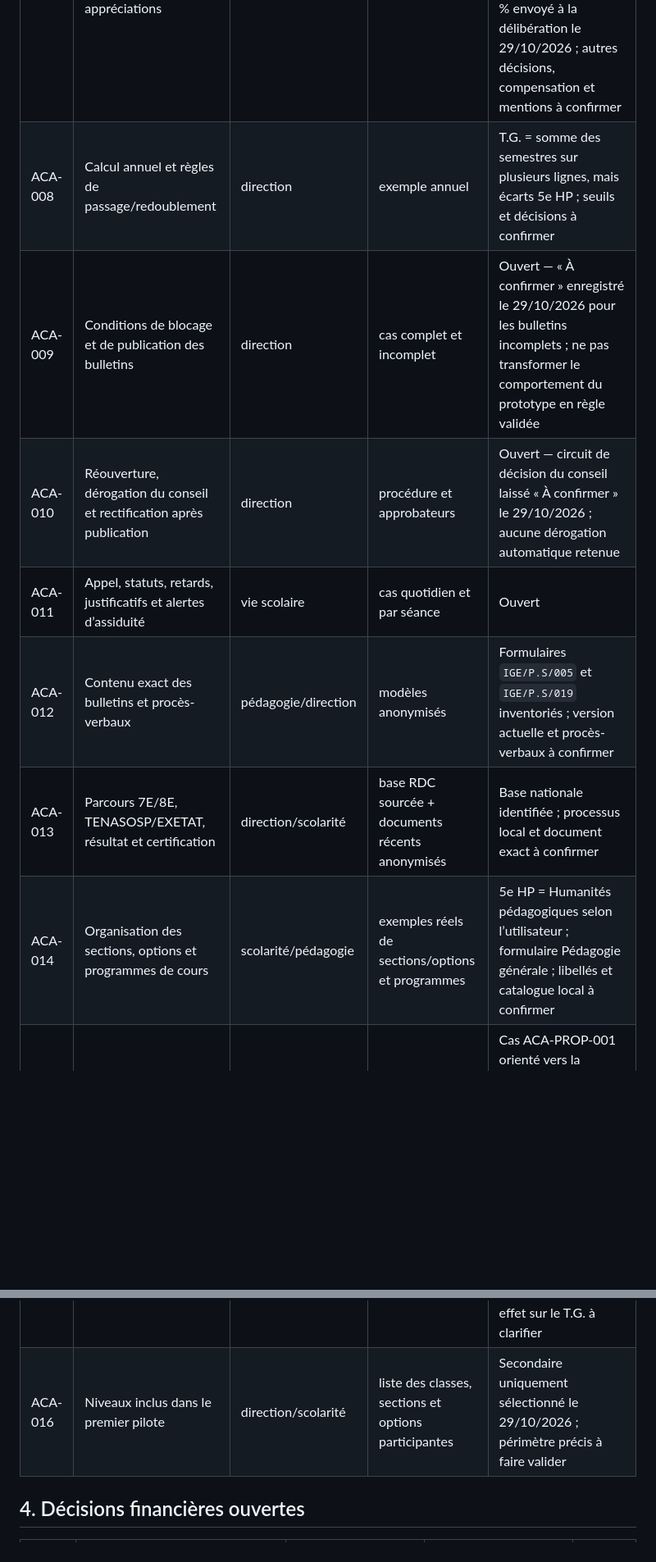
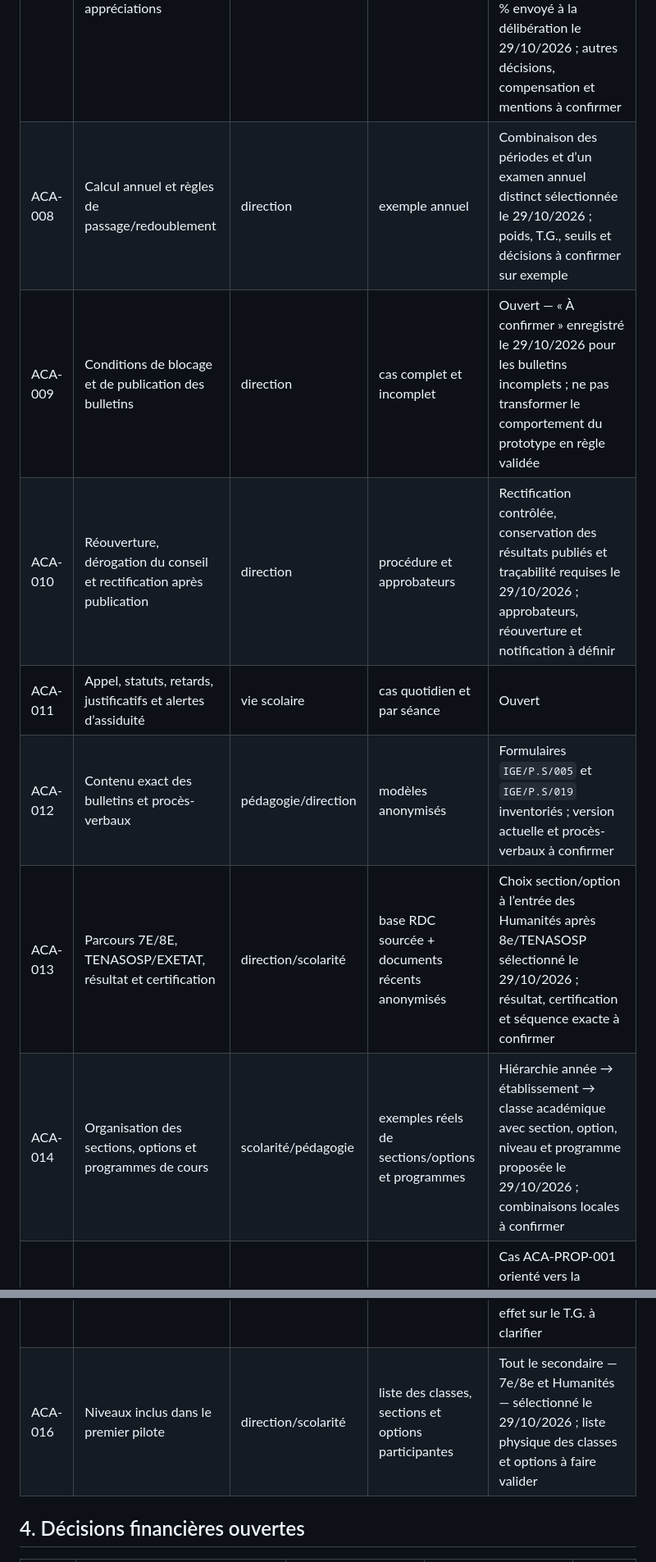
Before and after one commit to Mutimanwa/lavision, a Markdown page: docs/cadrage/05_REGISTRE_DES_DECISIONS.md, 2 parts joined by grey strips. Shown at 82% size. Drawn GitHub-style; blank space fills up the shorter version.

```diff
--- a/docs/cadrage/05_REGISTRE_DES_DECISIONS.md
+++ b/docs/cadrage/05_REGISTRE_DES_DECISIONS.md
@@ -37,13 +37,13 @@ Ces entrées reprennent les orientations explicitement confirmées pour le proje
 | ACA-007 | Seuil, notes éliminatoires, compensation et appréciations | direction | exemples de décision | Seuil de 50 % par cours et sur la moyenne générale sélectionné le 29/10/2026 comme règle de départ ; cas moyenne générale ≥ 50 % avec cours < 50 % envoyé à la délibération le 29/10/2026 ; autres décisions, compensation et mentions à confirmer |
-| ACA-008 | Calcul annuel et règles de passage/redoublement | direction | exemple annuel | T.G. = somme des semestres sur plusieurs lignes, mais écarts 5e HP ; seuils et décisions à confirmer |
+| ACA-008 | Calcul annuel et règles de passage/redoublement | direction | exemple annuel | Combinaison des périodes et d’un examen annuel distinct sélectionnée le 29/10/2026 ; poids, T.G., seuils et décisions à confirmer sur exemple |
 | ACA-009 | Conditions de blocage et de publication des bulletins | direction | cas complet et incomplet | Ouvert — « À confirmer » enregistré le 29/10/2026 pour les bulletins incomplets ; ne pas transformer le comportement du prototype en règle validée |
-| ACA-010 | Réouverture, dérogation du conseil et rectification après publication | direction | procédure et approbateurs | Ouvert — circuit de décision du conseil laissé « À confirmer » le 29/10/2026 ; aucune dérogation automatique retenue |
+| ACA-010 | Réouverture, dérogation du conseil et rectification après publication | direction | procédure et approbateurs | Rectification contrôlée, conservation des résultats publiés et traçabilité requises le 29/10/2026 ; approbateurs, réouverture et notification à définir |
 | ACA-011 | Appel, statuts, retards, justificatifs et alertes d’assiduité | vie scolaire | cas quotidien et par séance | Ouvert |
 | ACA-012 | Contenu exact des bulletins et procès-verbaux | pédagogie/direction | modèles anonymisés | Formulaires `IGE/P.S/005` et `IGE/P.S/019` inventoriés ; version actuelle et procès-verbaux à confirmer |
-| ACA-013 | Parcours 7E/8E, TENASOSP/EXETAT, résultat et certification | direction/scolarité | base RDC sourcée + documents récents anonymisés | Base nationale identifiée ; processus local et document exact à confirmer |
-| ACA-014 | Organisation des sections, options et programmes de cours | scolarité/pédagogie | exemples réels de sections/options et programmes | 5e HP = Humanités pédagogiques selon l’utilisateur ; formulaire Pédagogie générale ; libellés et catalogue local à confirmer |
+| ACA-013 | Parcours 7E/8E, TENASOSP/EXETAT, résultat et certification | direction/scolarité | base RDC sourcée + documents récents anonymisés | Choix section/option à l’entrée des Humanités après 8e/TENASOSP sélectionné le 29/10/2026 ; résultat, certification et séquence exacte à confirmer |
+| ACA-014 | Organisation des sections, options et programmes de cours | scolarité/pédagogie | exemples réels de sections/options et programmes | Hiérarchie année → établissement → classe académique avec section, option, niveau et programme proposée le 29/10/2026 ; combinaisons locales à confirmer |
 | ACA-015 | Première/deuxième délibération et repêchage | direction/pédagogie | exemples de décisions et instructions applicables | Cas ACA-PROP-001 orienté vers la délibération le 29/10/2026 ; première/deuxième délibération, repêchage, seuils et effet sur le T.G. à clarifier |
-| ACA-016 | Niveaux inclus dans le premier pilote | direction/scolarité | liste des classes, sections et options participantes | Secondaire uniquement sélectionné le 29/10/2026 ; périmètre précis à faire valider |
+| ACA-016 | Niveaux inclus dans le premier pilote | direction/scolarité | liste des classes, sections et options participantes | Tout le secondaire — 7e/8e et Humanités — sélectionné le 29/10/2026 ; liste physique des classes et options à faire valider |
 
 ## 4. Décisions financières ouvertes
 
```
Also changed, not shown: other parts of docs/cadrage/05_REGISTRE_DES_DECISIONS.md (+3 -3 lines), docs/cadrage/03_EXEMPLES_DE_RECETTE.md (+2 -2 lines), docs/cadrage/06_QUESTIONNAIRE_ETABLISSEMENT.md (+10 -10 lines).
